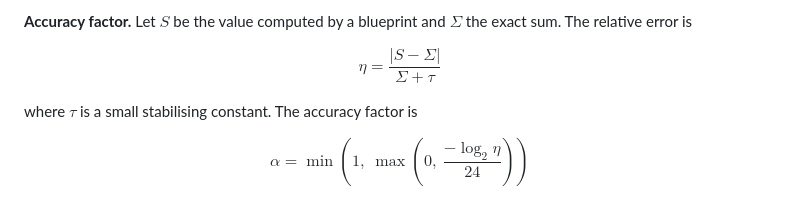
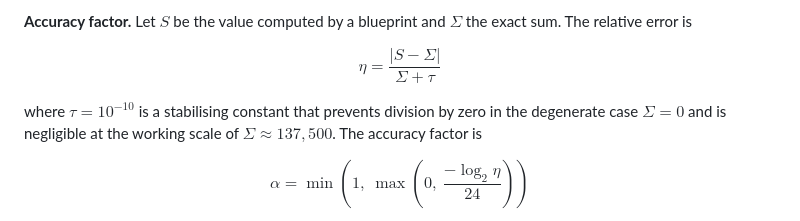
Before and after one commit to mikelou1/mixed-precision-summation, a Markdown page: README.md, the part around the change. Drawn GitHub-style.

```diff
--- a/README.md
+++ b/README.md
@@ -46,7 +46,7 @@ The metric is grounded in measurable hardware behavior rather than chosen for an
 
 $$\eta = \frac{|S - \Sigma|}{\Sigma + \tau}$$
 
-where $\tau$ is a small stabilising constant. The accuracy factor is
+where $\tau = 10^{-10}$ is a stabilising constant that prevents division by zero in the degenerate case $\Sigma = 0$ and is negligible at the working scale of $\Sigma \approx 137{,}500$. The accuracy factor is
 
 $$\alpha = \min\!\left(1,\ \max\!\left(0,\ \frac{-\log_2 \eta}{24}\right)\right)$$
 
```
